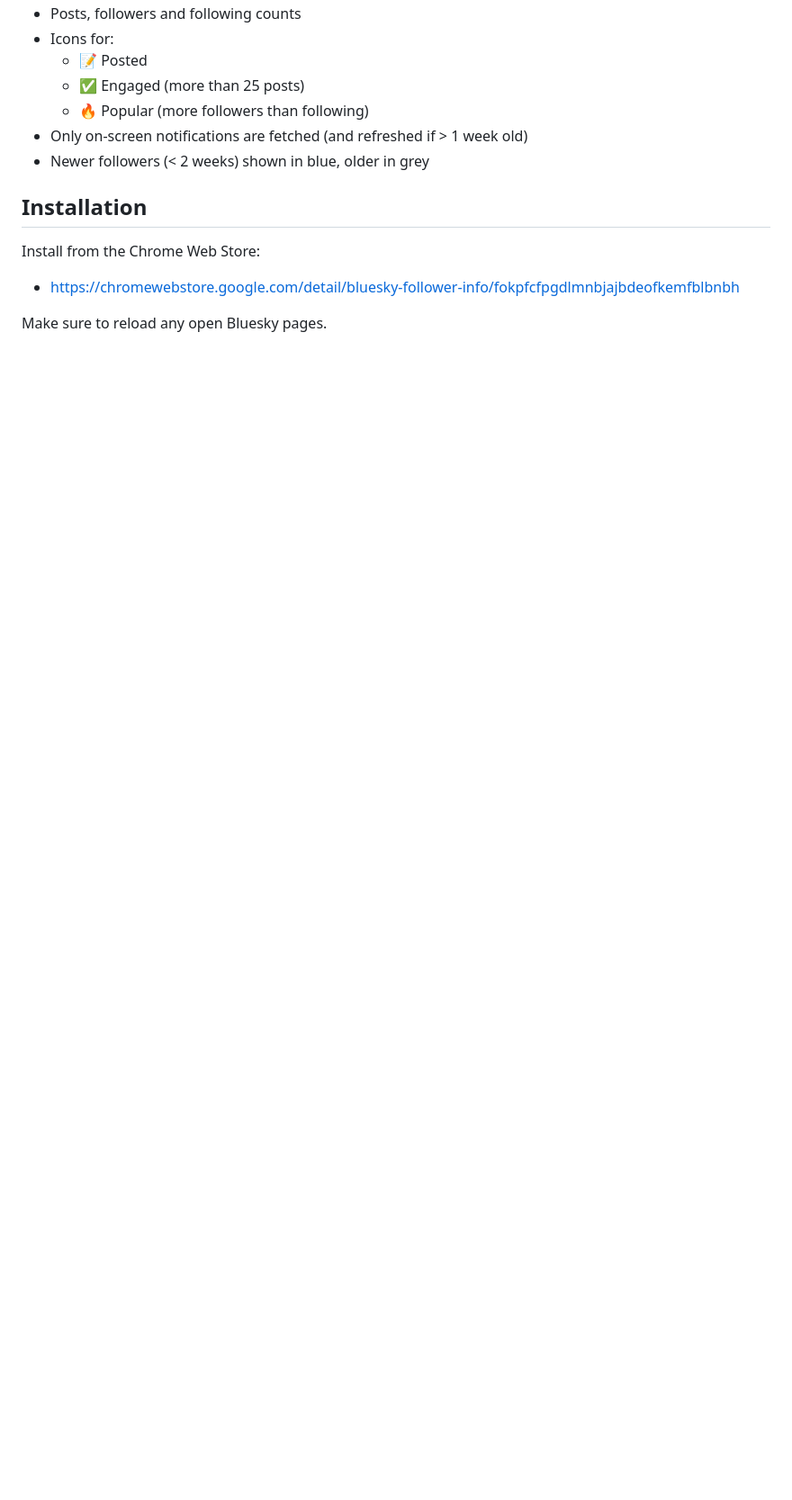
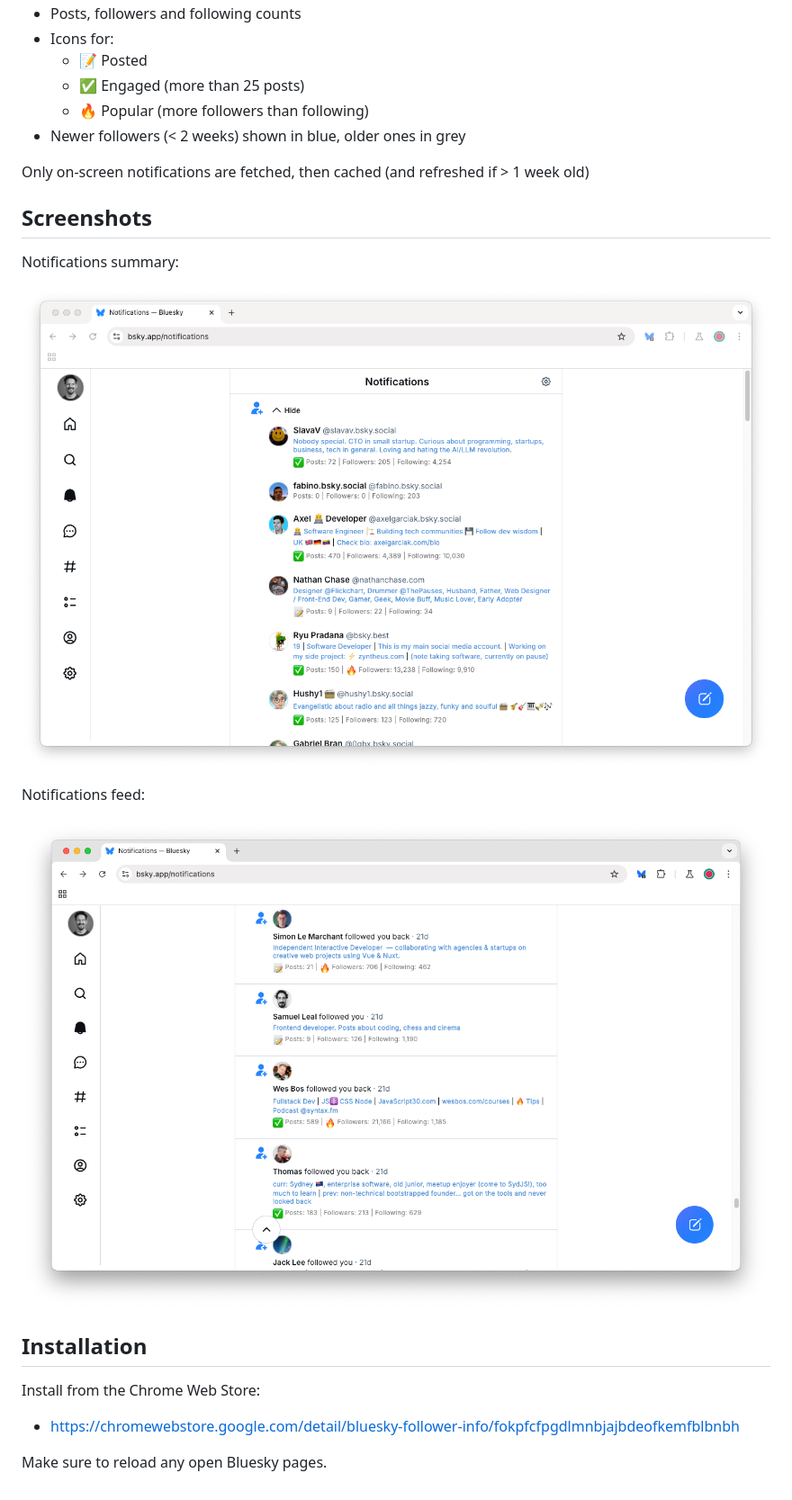
Before and after one commit to davestewart/bluesky-follower-info, a Markdown page: README.md, the part around the change printed below. Shown: that part at 90% size. Rendered like a GitHub page; pictures changed too: assets/screenshot-feed.png (added), assets/screenshot-summary.png (added); blank space fills up the shorter version.

Commit message:
Improve readme

```diff
--- a/README.md
+++ b/README.md
@@ -12,8 +14,20 @@
   - 📝 Posted
   - ✅ Engaged (more than 25 posts)
   - 🔥 Popular (more followers than following)
-- Only on-screen notifications are fetched (and refreshed if > 1 week old)
-- Newer followers (< 2 weeks) shown in blue, older in grey
+- Newer followers (< 2 weeks) shown in blue, older ones in grey
+
+Only on-screen notifications are fetched, then cached (and refreshed if > 1 week old)
+
+
+## Screenshots
+
+Notifications summary:
+
+![screenshot.png](assets/screenshot-summary.png)
+
+Notifications feed:
+
+![screenshot.png](assets/screenshot-feed.png)
 
 ## Installation
 
```
Also changed, not shown: other parts of README.md (+4 -2 lines), assets/splash.png (added), splash.png (deleted).
